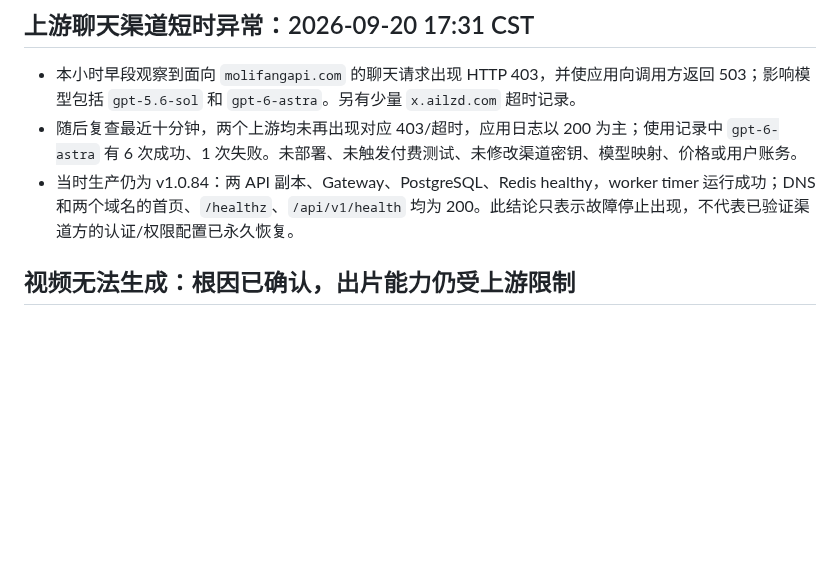
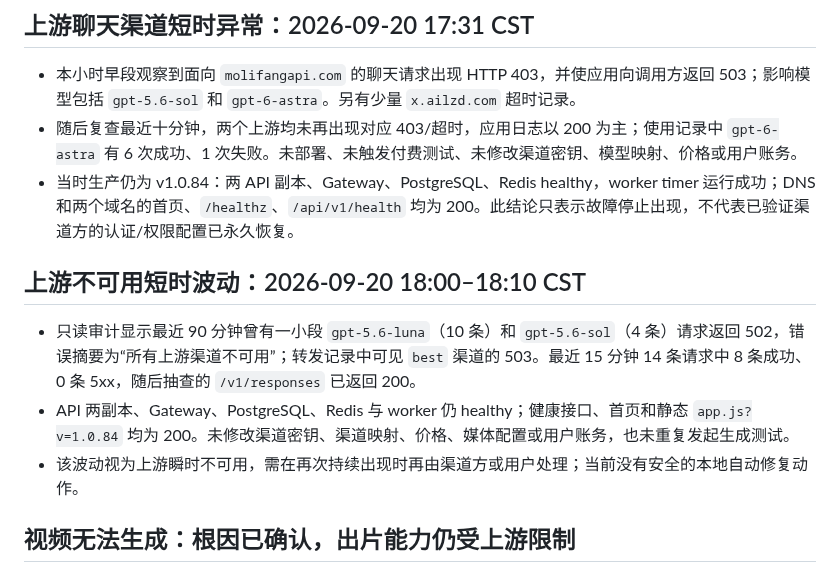
Before and after one commit to qianyu1987/api, a Markdown page: docs/OPERATIONS_LOG.md, the part around the change. Drawn GitHub-style; blank space fills up the shorter version.

Commit message:
docs: record transient upstream outage

```diff
--- a/docs/OPERATIONS_LOG.md
+++ b/docs/OPERATIONS_LOG.md
@@ -16,6 +16,12 @@
 - 本小时早段观察到面向 `molifangapi.com` 的聊天请求出现 HTTP 403，并使应用向调用方返回 503；影响模型包括 `gpt-5.6-sol` 和 `gpt-6-astra`。另有少量 `x.ailzd.com` 超时记录。
 - 随后复查最近十分钟，两个上游均未再出现对应 403/超时，应用日志以 200 为主；使用记录中 `gpt-6-astra` 有 6 次成功、1 次失败。未部署、未触发付费测试、未修改渠道密钥、模型映射、价格或用户账务。
 - 当时生产仍为 v1.0.84：两 API 副本、Gateway、PostgreSQL、Redis healthy，worker timer 运行成功；DNS 和两个域名的首页、`/healthz`、`/api/v1/health` 均为 200。此结论只表示故障停止出现，不代表已验证渠道方的认证/权限配置已永久恢复。
+
+## 上游不可用短时波动：2026-09-20 18:00–18:10 CST
+
+- 只读审计显示最近 90 分钟曾有一小段 `gpt-5.6-luna`（10 条）和 `gpt-5.6-sol`（4 条）请求返回 502，错误摘要为“所有上游渠道不可用”；转发记录中可见 `best` 渠道的 503。最近 15 分钟 14 条请求中 8 条成功、0 条 5xx，随后抽查的 `/v1/responses` 已返回 200。
+- API 两副本、Gateway、PostgreSQL、Redis 与 worker 仍 healthy；健康接口、首页和静态 `app.js?v=1.0.84` 均为 200。未修改渠道密钥、渠道映射、价格、媒体配置或用户账务，也未重复发起生成测试。
+- 该波动视为上游瞬时不可用，需在再次持续出现时再由渠道方或用户处理；当前没有安全的本地自动修复动作。
 
 ## 视频无法生成：根因已确认，出片能力仍受上游限制
 
```
Also changed, not shown: docs/PROJECT_MEMORY.md (+1 -0 lines).
